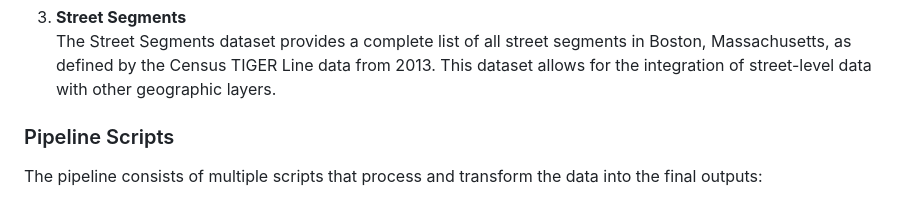
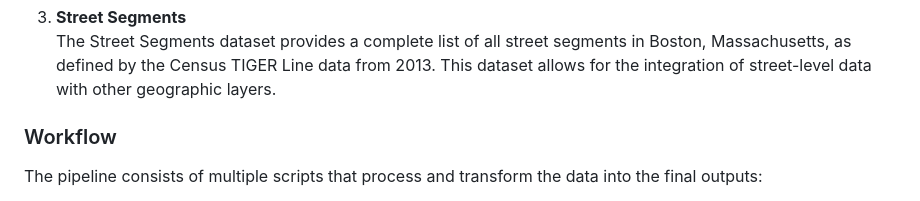
Before and after one commit to tapanyemre/BARI, a Markdown page: README.md, the part around one of its changes. Rendered like a GitHub page.

```diff
--- a/README.md
+++ b/README.md
@@ -50,7 +50,7 @@ The pipeline produces outputs in both `.csv` and `.shp` (GIS shapefile) formats.
 3. **Street Segments**
    The Street Segments dataset provides a complete list of all street segments in Boston, Massachusetts, as defined by the Census TIGER Line data from 2013. This dataset allows for the integration of street-level data with other geographic layers.
 
-### Pipeline Scripts
+### Workflow
 The pipeline consists of multiple scripts that process and transform the data into the final outputs:
 
 1. **[A.PropertiesToParcel](https://github.com/tapanyemre/BARI/blob/main/Geographical%20Infrastructure/Codes_Final/GI_A_PropertiesToParcel.Rmd)**
```
Also changed, not shown: other parts of README.md (+4 -0 lines).
